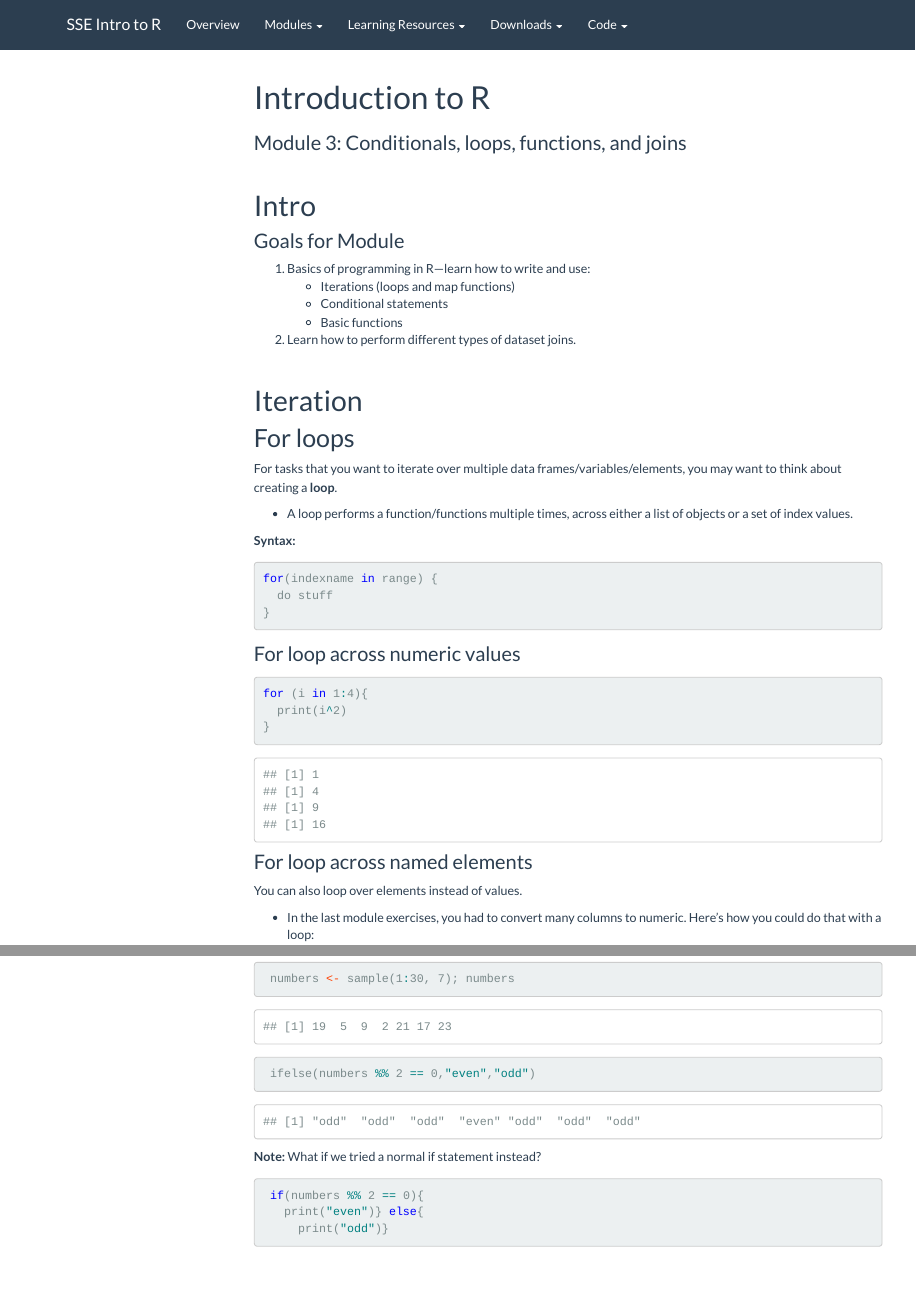
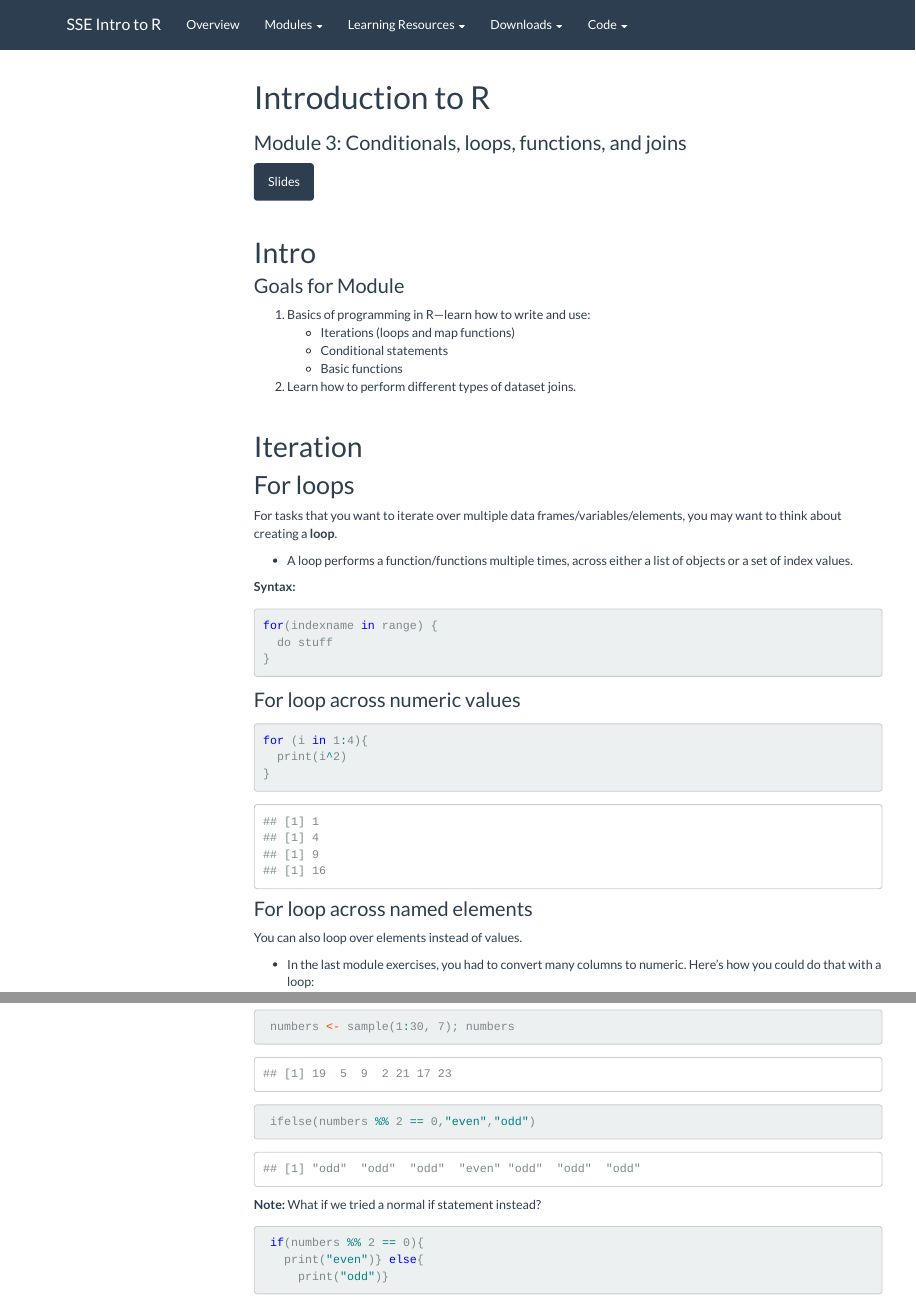
Before and after one commit to Dr-Dong/rcourse, an R Markdown document (module3.Rmd): the page in a window 1100 px wide, from its top, and a second part further down, joined at a grey line. Rendered offline with R 4.5, knitr and Pandoc, with nearby package versions; code that draws random numbers runs with fixed seeds of ours; some code elsewhere in the file could not run offline; menus at the side of the page are left out.

Commit message:
Update links

````diff
--- a/_site.yml
+++ b/_site.yml
@@ -12,7 +12,7 @@ navbar:
               - text: "M2: Tidyverse Data Manipulation"
                 href: module2.html
               - text: "M3: Loops, Conditionals, and Joins"
-                href:
+                href: module3.html
               - text: "M4: Data Presentation"
                 href:
               - text: "M5: Regression Modelling"
--- a/module3.Rmd
+++ b/module3.Rmd
@@ -14,6 +14,8 @@ output:
 library(tidyverse)
 library("rio")
 ```
+
+<a class="btn btn-primary" href="https://andrewproctor.github.io/rminicourse/assets/module3.pdf" role="button">Slides</a>
 
 <br>
 
````
Also changed, not shown: index.html, module3.html.
